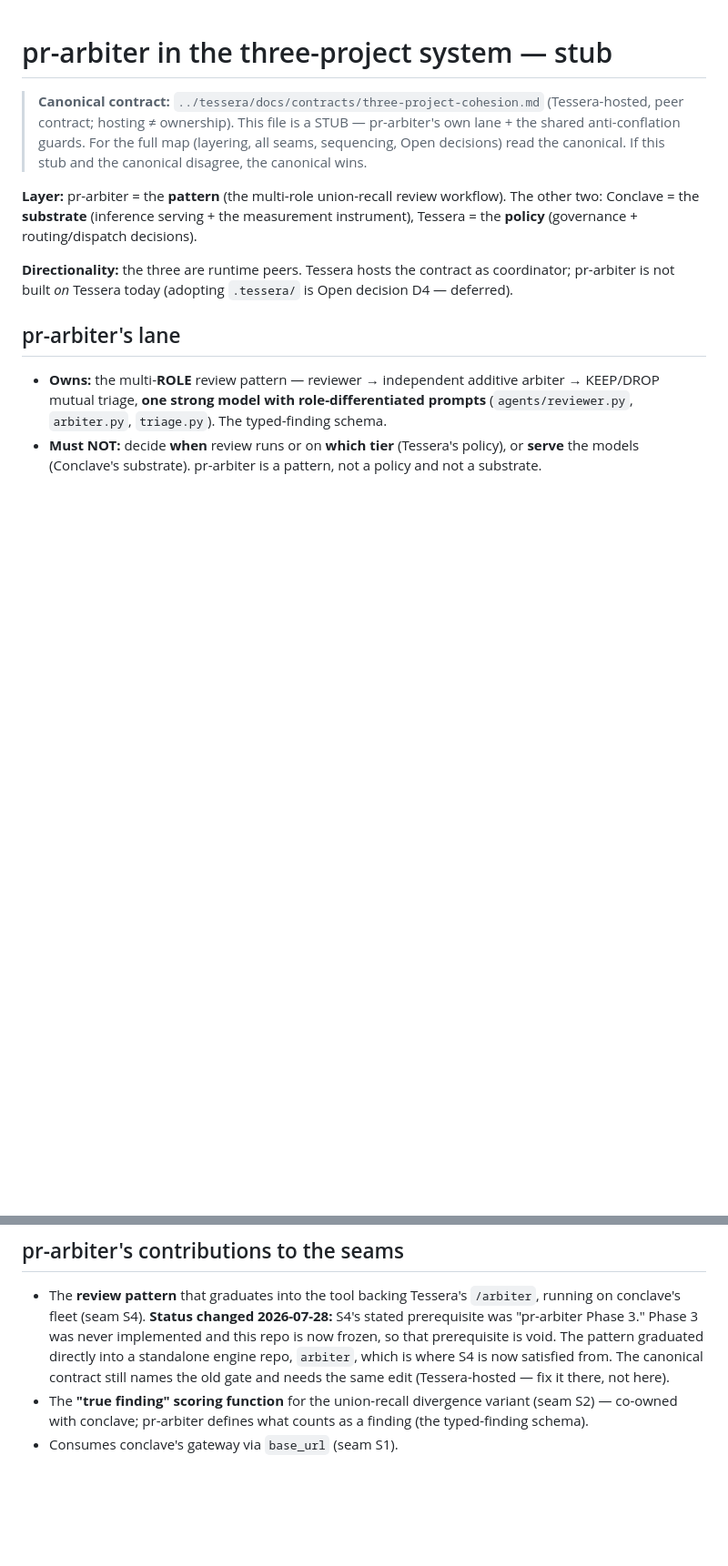
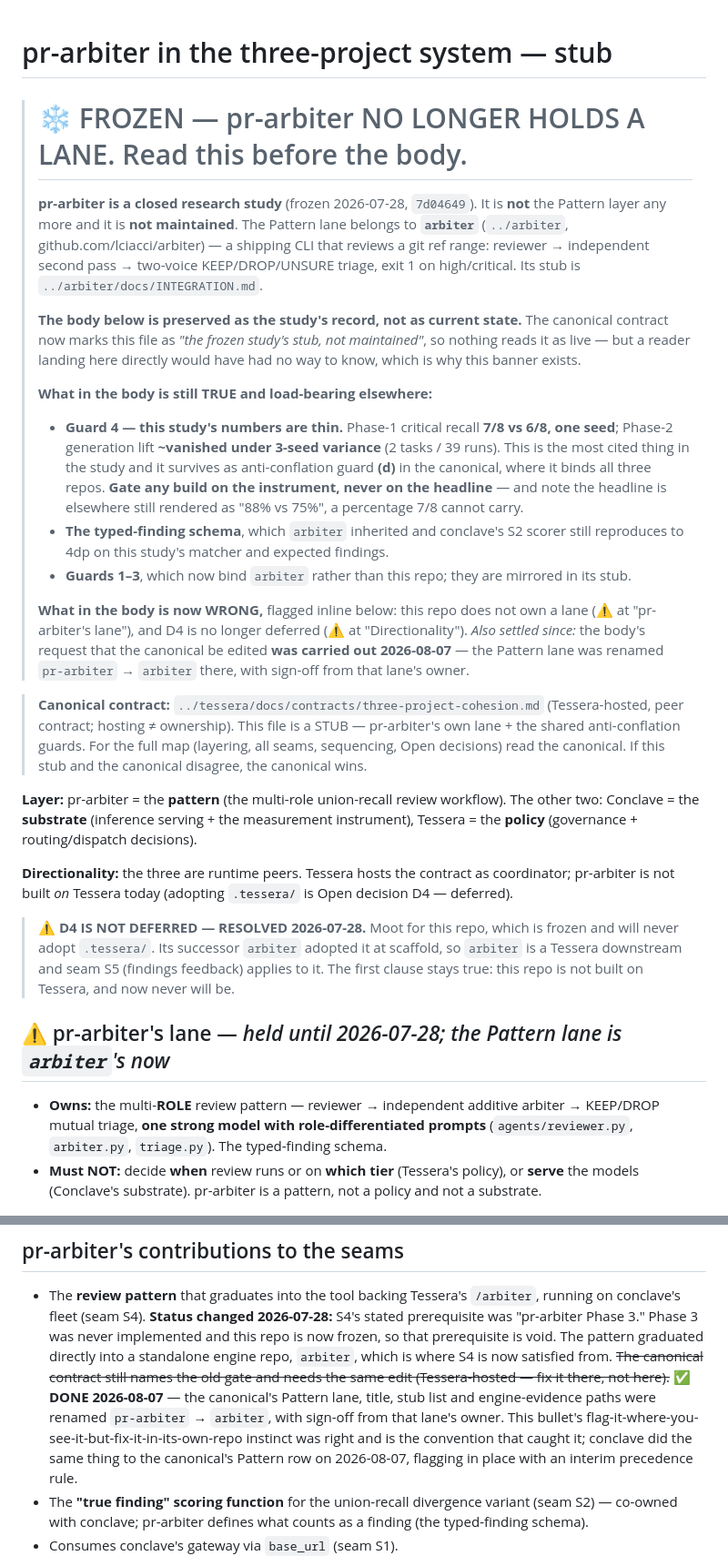
Before and after one commit to lciacci/pr-arbiter, a Markdown page: docs/INTEGRATION.md, 2 parts joined by grey strips. Shown at 91% size. Rendered like a GitHub page; blank space fills up the shorter version.

Commit message:
docs(integration): a frozen study's stub still read as the live Pattern lane
The canonical contract now marks this file as the frozen study's stub and not
maintained, so nothing that starts there reads it as current. A reader landing
in this repo directly had no such marker: the first line of the body says
"pr-arbiter = the pattern", and there was nothing above it to say otherwise.

Adds a frozen banner. The body is preserved as the study's record, per the
harvest-before-you-cut rule -- and it was less stale than it looked. Its S4
bullet already recorded the 2026-07-28 graduation, and already flagged that the
canonical named the old gate and needed the same edit "there, not here". That
edit was made 2026-08-07, so the bullet is marked done rather than removed: the
flag-in-place-fix-in-its-own-repo instinct is the convention that caught this
whole class, and conclave independently did the same thing to the canonical's
Pattern row on the same day.

Two things in the body were actually wrong and are flagged inline:

- D4 is RESOLVED, not deferred (2026-07-28). Moot here -- this repo is frozen
  and will never adopt .tessera/. Its successor arbiter adopted it at scaffold.
- the "pr-arbiter's lane" heading. The Pattern lane is arbiter's now.

The banner also records what survives and binds elsewhere, so the freeze does
not read as "ignore all of this": guard 4 (7/8 vs 6/8 on one seed, Phase-2 lift
vanishing under 3-seed variance) is anti-conflation guard (d) in the canonical
and binds all three repos; the typed-finding schema was inherited by arbiter and
is what conclave's S2 scorer reproduces to 4dp; guards 1-3 moved to arbiter's
stub. Worth stating because the thin-numbers guard is the most-cited thing this
study produced, and the headline it warns against is still quoted elsewhere as
"88% vs 75%" -- a percentage 7/8 cannot carry.

Co-Authored-By: Claude Opus 5 <noreply@anthropic.com>

```diff
--- a/docs/INTEGRATION.md
+++ b/docs/INTEGRATION.md
@@ -1,4 +1,31 @@
 # pr-arbiter in the three-project system — stub
+
+> # ❄️ FROZEN — pr-arbiter NO LONGER HOLDS A LANE. Read this before the body.
+>
+> **pr-arbiter is a closed research study** (frozen 2026-07-28, `7d04649`). It is **not** the Pattern
+> layer any more and it is **not maintained**. The Pattern lane belongs to **`arbiter`**
+> (`../arbiter`, github.com/lciacci/arbiter) — a shipping CLI that reviews a git ref range: reviewer →
+> independent second pass → two-voice KEEP/DROP/UNSURE triage, exit 1 on high/critical. Its stub is
+> `../arbiter/docs/INTEGRATION.md`.
+>
+> **The body below is preserved as the study's record, not as current state.** The canonical contract
+> now marks this file as *"the frozen study's stub, not maintained"*, so nothing reads it as live —
+> but a reader landing here directly would have had no way to know, which is why this banner exists.
+>
+> **What in the body is still TRUE and load-bearing elsewhere:**
+> - **Guard 4 — this study's numbers are thin.** Phase-1 critical recall **7/8 vs 6/8, one seed**;
+>   Phase-2 generation lift **~vanished under 3-seed variance** (2 tasks / 39 runs). This is the most
+>   cited thing in the study and it survives as anti-conflation guard **(d)** in the canonical, where
+>   it binds all three repos. **Gate any build on the instrument, never on the headline** — and note
+>   the headline is elsewhere still rendered as "88% vs 75%", a percentage 7/8 cannot carry.
+> - **The typed-finding schema**, which `arbiter` inherited and conclave's S2 scorer still reproduces
+>   to 4dp on this study's matcher and expected findings.
+> - **Guards 1–3**, which now bind `arbiter` rather than this repo; they are mirrored in its stub.
+>
+> **What in the body is now WRONG,** flagged inline below: this repo does not own a lane (⚠ at
+> "pr-arbiter's lane"), and D4 is no longer deferred (⚠ at "Directionality"). *Also settled since:*
+> the body's request that the canonical be edited **was carried out 2026-08-07** — the Pattern lane
+> was renamed `pr-arbiter` → `arbiter` there, with sign-off from that lane's owner.
 
 > **Canonical contract:** `../tessera/docs/contracts/three-project-cohesion.md` (Tessera-hosted,
 > peer contract; hosting ≠ ownership). This file is a STUB — pr-arbiter's own lane + the shared
@@ -12,7 +39,12 @@ Conclave = the **substrate** (inference serving + the measurement instrument), T
 **Directionality:** the three are runtime peers. Tessera hosts the contract as coordinator; pr-arbiter
 is not built *on* Tessera today (adopting `.tessera/` is Open decision D4 — deferred).
 
-## pr-arbiter's lane
+> ⚠ **D4 IS NOT DEFERRED — RESOLVED 2026-07-28.** Moot for this repo, which is frozen and will never
+> adopt `.tessera/`. Its successor `arbiter` adopted it at scaffold, so `arbiter` is a Tessera
+> downstream and seam S5 (findings feedback) applies to it. The first clause stays true: this repo
+> is not built on Tessera, and now never will be.
+
+## ⚠ pr-arbiter's lane — *held until 2026-07-28; the Pattern lane is `arbiter`'s now*
 - **Owns:** the multi-**ROLE** review pattern — reviewer → independent additive arbiter → KEEP/DROP
   mutual triage, **one strong model with role-differentiated prompts** (`agents/reviewer.py`,
   `arbiter.py`, `triage.py`). The typed-finding schema.
@@ -35,8 +67,12 @@ is not built *on* Tessera today (adopting `.tessera/` is Open decision D4 — de
   conclave's fleet (seam S4). **Status changed 2026-07-28:** S4's stated prerequisite was "pr-arbiter
   Phase 3." Phase 3 was never implemented and this repo is now frozen, so that prerequisite is void.
   The pattern graduated directly into a standalone engine repo, `arbiter`, which is where S4 is now
-  satisfied from. The canonical contract still names the old gate and needs the same edit
-  (Tessera-hosted — fix it there, not here).
+  satisfied from. ~~The canonical contract still names the old gate and needs the same edit
+  (Tessera-hosted — fix it there, not here).~~ **✅ DONE 2026-08-07** — the canonical's Pattern lane,
+  title, stub list and engine-evidence paths were renamed `pr-arbiter` → `arbiter`, with sign-off
+  from that lane's owner. This bullet's flag-it-where-you-see-it-but-fix-it-in-its-own-repo
+  instinct was right and is the convention that caught it; conclave did the same thing to the
+  canonical's Pattern row on 2026-08-07, flagging in place with an interim precedence rule.
 - The **"true finding" scoring function** for the union-recall divergence variant (seam S2) —
   co-owned with conclave; pr-arbiter defines what counts as a finding (the typed-finding schema).
 - Consumes conclave's gateway via `base_url` (seam S1).
```
